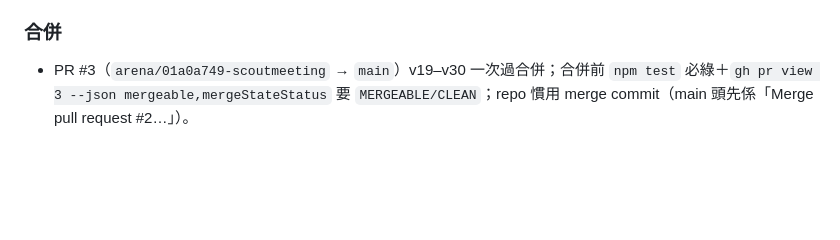
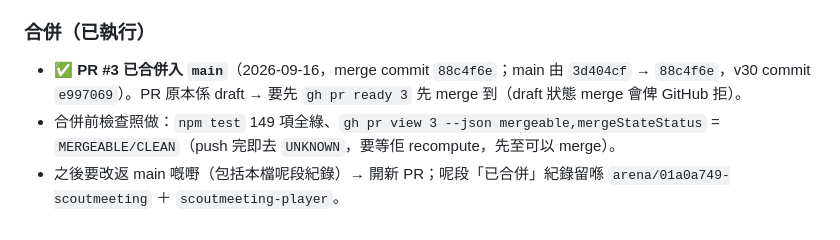
Before and after one commit to playerkousas-rgb/scoutmeeting, a Markdown page: HANDOVER.md, the part around the change. GitHub-like rendering; blank space fills up the shorter version.

```diff
--- a/HANDOVER.md
+++ b/HANDOVER.md
@@ -576,5 +576,7 @@ cer-flag 圖內旗面刻意只畫色塊（國旗／區旗細節唔好靠 AI）
 - **面板內文字溢出 checker**：巢式 `translate/scale` 疊乘後比較所屬 160×126 面板框（舊 checker 净係睇 viewBox，跨格疊字睇唔到）。`tests` 行 `node --check` 先至算數。
 - ⚠️ 教訓：**自己寫嘅 QA 要自己先驗** — 第一版 panel checker 用咗面板原點去算 art 內座標（冇乘 0.86 scale），誤報 9 條；改返逐層疊乘至正確。
 
-### 合併
-- PR #3（`arena/01a0a749-scoutmeeting` → `main`）v19–v30 一次過合併；合併前 `npm test` 必綠＋`gh pr view 3 --json mergeable,mergeStateStatus` 要 `MERGEABLE/CLEAN`；repo 慣用 merge commit（main 頭先係「Merge pull request #2…」）。
+### 合併（已執行）
+- ✅ **PR #3 已合併入 `main`**（2026-09-16，merge commit `88c4f6e`；main 由 `3d404cf` → `88c4f6e`，v30 commit `e997069`）。PR 原本係 draft → 要先 `gh pr ready 3` 先 merge 到（draft 狀態 merge 會俾 GitHub 拒）。
+- 合併前檢查照做：`npm test` 149 項全綠、`gh pr view 3 --json mergeable,mergeStateStatus` = `MERGEABLE/CLEAN`（push 完即去 `UNKNOWN`，要等佢 recompute，先至可以 merge）。
+- 之後要改返 main 嘅嘢（包括本檔呢段紀錄）→ 開新 PR；呢段「已合併」紀錄留喺 `arena/01a0a749-scoutmeeting` ＋ `scoutmeeting-player`。
```
Also changed, not shown: README.md (+3 -2 lines).
